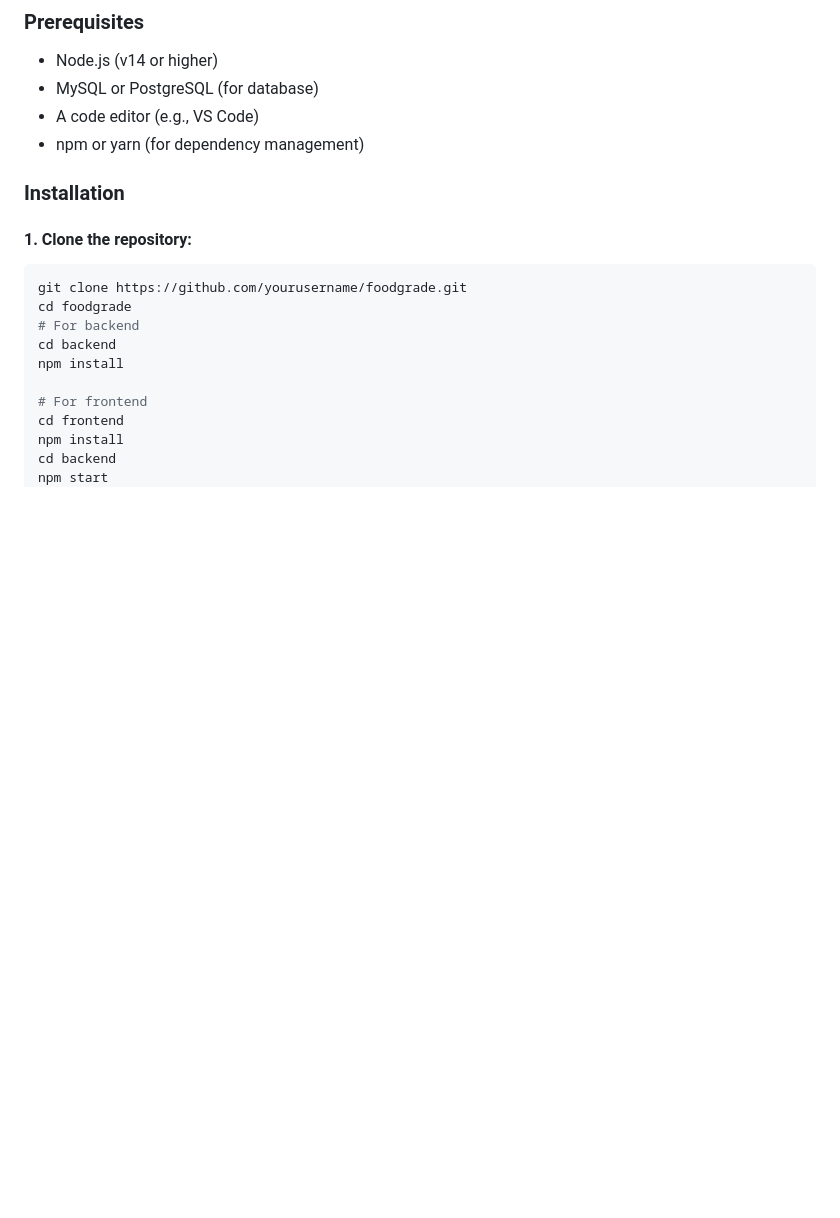
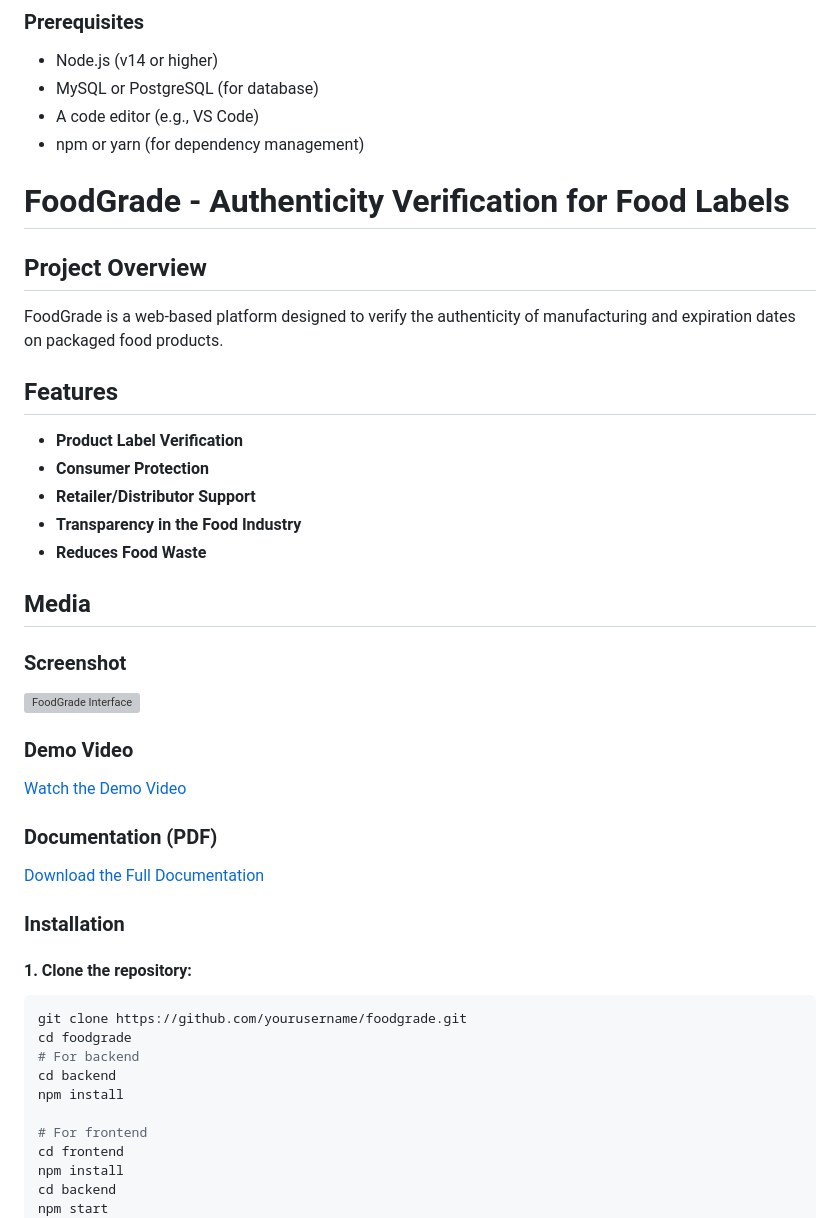
Before and after one commit to shakshiguptaa/Mini-Project, a Markdown page: README.md, the part around the change. GitHub-like rendering; blank space fills up the shorter version; grey boxes are pictures that could not be loaded.

```diff
--- a/README.md
+++ b/README.md
@@ -35,6 +35,30 @@ foodgrade-project/ ├── backend/ │ ├── config/ # Database configura
 - A code editor (e.g., VS Code)
 - npm or yarn (for dependency management)
 
+# FoodGrade - Authenticity Verification for Food Labels
+
+## Project Overview
+FoodGrade is a web-based platform designed to verify the authenticity of manufacturing and expiration dates on packaged food products.
+
+## Features
+- **Product Label Verification**
+- **Consumer Protection**
+- **Retailer/Distributor Support**
+- **Transparency in the Food Industry**
+- **Reduces Food Waste**
+
+## Media
+
+### Screenshot
+![FoodGrade Interface](assets/images/screenshot.jpg)
+
+### Demo Video
+[Watch the Demo Video](assets/videos/foodgrade-demo.mp4)
+
+### Documentation (PDF)
+[Download the Full Documentation](assets/docs/foodgrade-doc.pdf)
+
+
 ### Installation
 
 #### 1. Clone the repository:
```
